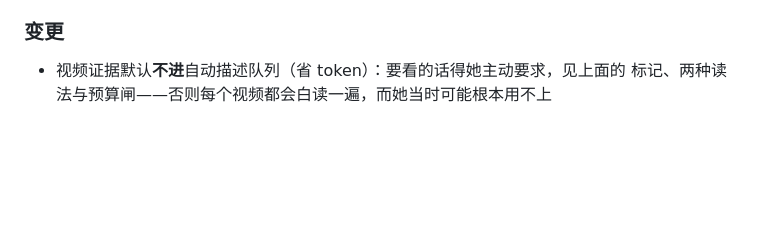
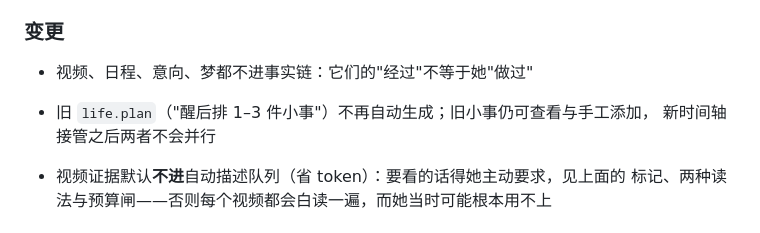
Before and after one commit to qsbb/ling, a Markdown page: CHANGELOG.md, the part around one of its changes. Rendered like a GitHub page; blank space fills up the shorter version.

```diff
--- a/CHANGELOG.md
+++ b/CHANGELOG.md
@@ -74,6 +115,10 @@
   「显示方法名」开关（默认关，关闭时布局不塌、时间/级别/消息仍对齐）
 
 ### 变更
+- 视频、日程、意向、梦都不进事实链：它们的"经过"不等于她"做过"
+- 旧 `life.plan`（"醒后排 1–3 件小事"）不再自动生成；旧小事仍可查看与手工添加，
+  新时间轴接管之后两者不会并行
+
 - 视频证据默认**不进**自动描述队列（省 token）：要看的话得她主动要求，见上面的
   标记、两种读法与预算闸——否则每个视频都会白读一遍，而她当时可能根本用不上
 
```
Also changed, not shown: other parts of CHANGELOG.md (+41 -0 lines).
